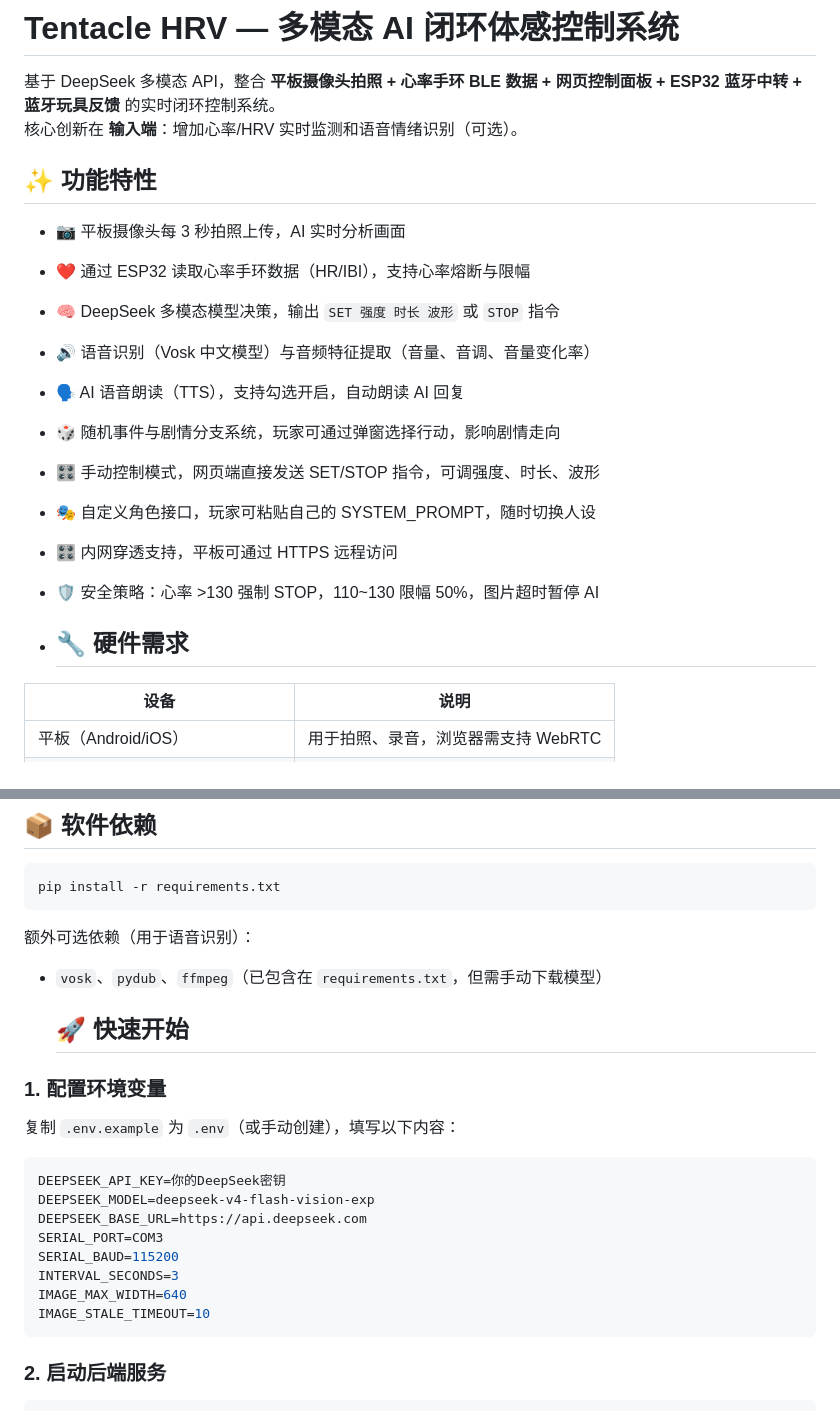
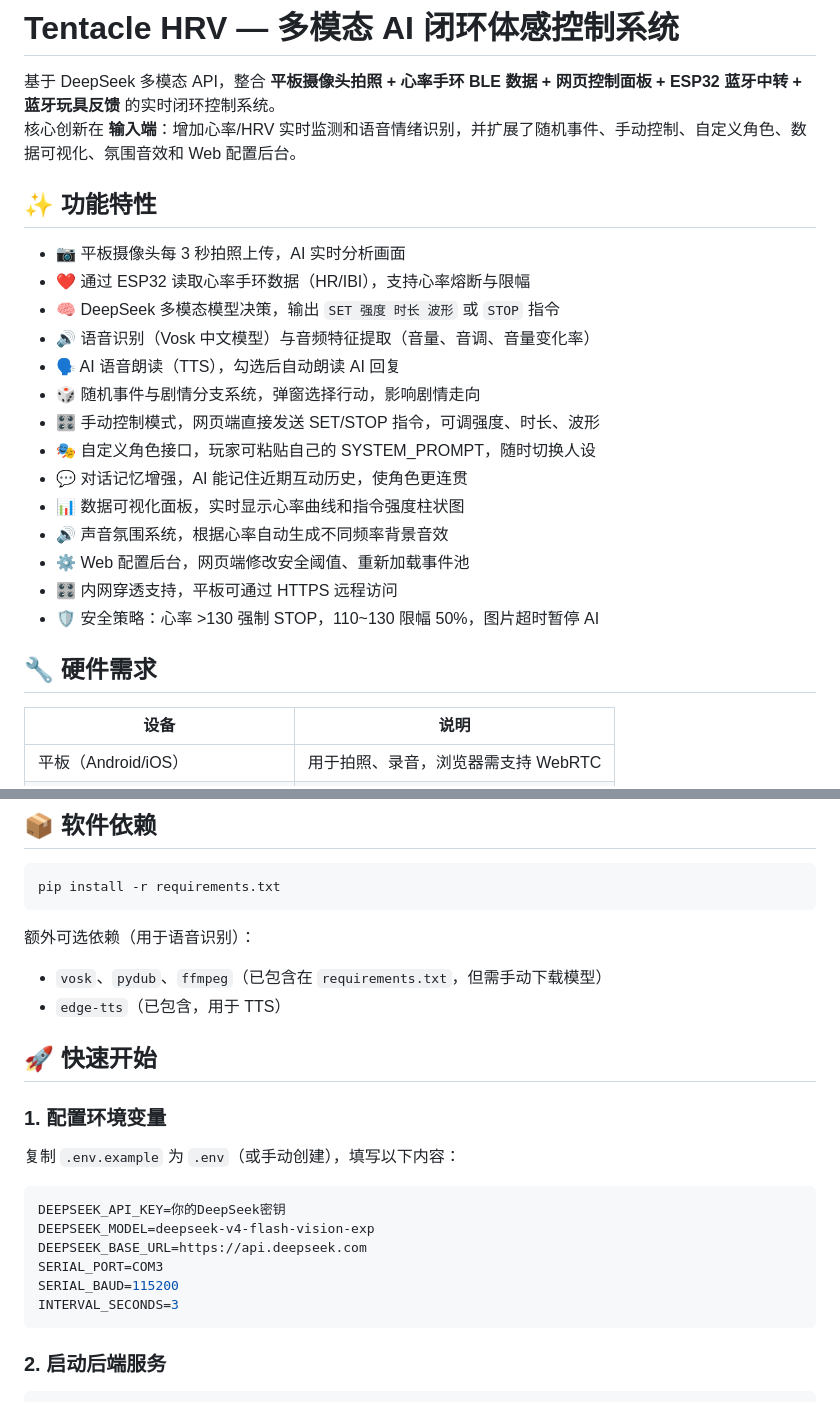
Before and after one commit to Yhj147369/tentacle-hrv-v2, a Markdown page: README.md, 2 parts joined by grey strips. GitHub-like rendering.

````diff
--- a/README.md
+++ b/README.md
@@ -1,7 +1,7 @@
 # Tentacle HRV — 多模态 AI 闭环体感控制系统
 
 基于 DeepSeek 多模态 API，整合 **平板摄像头拍照 + 心率手环 BLE 数据 + 网页控制面板 + ESP32 蓝牙中转 + 蓝牙玩具反馈** 的实时闭环控制系统。
-核心创新在 **输入端**：增加心率/HRV 实时监测和语音情绪识别（可选）。
+核心创新在 **输入端**：增加心率/HRV 实时监测和语音情绪识别，并扩展了随机事件、手动控制、自定义角色、数据可视化、氛围音效和 Web 配置后台。
 
 ## ✨ 功能特性
 
@@ -9,15 +9,18 @@
 - ❤️ 通过 ESP32 读取心率手环数据（HR/IBI），支持心率熔断与限幅
 - 🧠 DeepSeek 多模态模型决策，输出 `SET 强度 时长 波形` 或 `STOP` 指令
 - 🔊 语音识别（Vosk 中文模型）与音频特征提取（音量、音调、音量变化率）
-- 🗣️ AI 语音朗读（TTS），支持勾选开启，自动朗读 AI 回复
-- 🎲 随机事件与剧情分支系统，玩家可通过弹窗选择行动，影响剧情走向
+- 🗣️ AI 语音朗读（TTS），勾选后自动朗读 AI 回复
+- 🎲 随机事件与剧情分支系统，弹窗选择行动，影响剧情走向
 - 🎛️ 手动控制模式，网页端直接发送 SET/STOP 指令，可调强度、时长、波形
 - 🎭 自定义角色接口，玩家可粘贴自己的 SYSTEM_PROMPT，随时切换人设
+- 💬 对话记忆增强，AI 能记住近期互动历史，使角色更连贯
+- 📊 数据可视化面板，实时显示心率曲线和指令强度柱状图
+- 🔊 声音氛围系统，根据心率自动生成不同频率背景音效
+- ⚙️ Web 配置后台，网页端修改安全阈值、重新加载事件池
 - 🎛️ 内网穿透支持，平板可通过 HTTPS 远程访问
 - 🛡️ 安全策略：心率 >130 强制 STOP，110~130 限幅 50%，图片超时暂停 AI
 
-
-- ## 🔧 硬件需求
+## 🔧 硬件需求
 
 | 设备 | 说明 |
 |------|------|
@@ -35,8 +38,9 @@ pip install -r requirements.txt
 
 额外可选依赖（用于语音识别）：
 - `vosk`、`pydub`、`ffmpeg`（已包含在 `requirements.txt`，但需手动下载模型）
+- `edge-tts`（已包含，用于 TTS）
 
-  ## 🚀 快速开始
+## 🚀 快速开始
 
 ### 1. 配置环境变量
 
@@ -49,8 +53,6 @@ DEEPSEEK_BASE_URL=https://api.deepseek.com
 SERIAL_PORT=COM3
 SERIAL_BAUD=115200
 INTERVAL_SECONDS=3
-IMAGE_MAX_WIDTH=640
-IMAGE_STALE_TIMEOUT=10
 ```
 
 ### 2. 启动后端服务
````
Also changed, not shown: other parts of README.md (+29 -8 lines).
